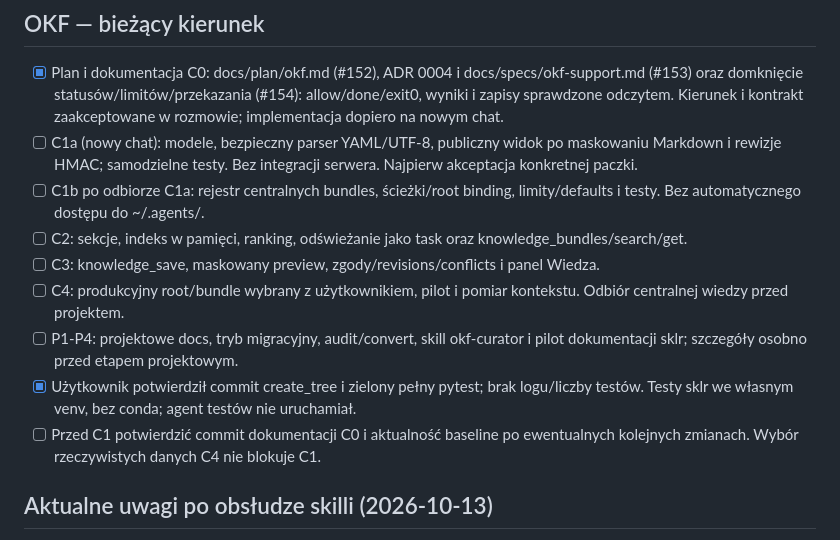
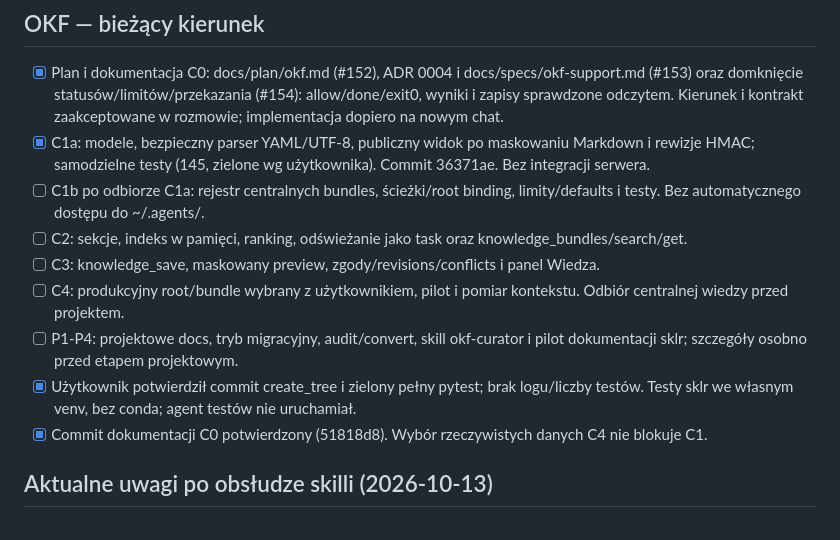
Before and after one commit to nenow79/MCP-sklr, a Markdown page: docs/plan/backlog.md, the part around the change. GitHub-like rendering.

```diff
--- a/docs/plan/backlog.md
+++ b/docs/plan/backlog.md
@@ -2,14 +2,14 @@
 
 ## OKF — bieżący kierunek
 - [x] Plan i dokumentacja C0: docs/plan/okf.md (#152), ADR 0004 i docs/specs/okf-support.md (#153) oraz domknięcie statusów/limitów/przekazania (#154): allow/done/exit0, wyniki i zapisy sprawdzone odczytem. Kierunek i kontrakt zaakceptowane w rozmowie; implementacja dopiero na nowym chat.
-- [ ] C1a (nowy chat): modele, bezpieczny parser YAML/UTF-8, publiczny widok po maskowaniu Markdown i rewizje HMAC; samodzielne testy. Bez integracji serwera. Najpierw akceptacja konkretnej paczki.
+- [x] C1a: modele, bezpieczny parser YAML/UTF-8, publiczny widok po maskowaniu Markdown i rewizje HMAC; samodzielne testy (145, zielone wg użytkownika). Commit 36371ae. Bez integracji serwera.
 - [ ] C1b po odbiorze C1a: rejestr centralnych bundles, ścieżki/root binding, limity/defaults i testy. Bez automatycznego dostępu do ~/.agents/.
 - [ ] C2: sekcje, indeks w pamięci, ranking, odświeżanie jako task oraz knowledge_bundles/search/get.
 - [ ] C3: knowledge_save, maskowany preview, zgody/revisions/conflicts i panel Wiedza.
 - [ ] C4: produkcyjny root/bundle wybrany z użytkownikiem, pilot i pomiar kontekstu. Odbiór centralnej wiedzy przed projektem.
 - [ ] P1-P4: projektowe docs, tryb migracyjny, audit/convert, skill okf-curator i pilot dokumentacji sklr; szczegóły osobno przed etapem projektowym.
 - [x] Użytkownik potwierdził commit create_tree i zielony pełny pytest; brak logu/liczby testów. Testy sklr we własnym venv, bez conda; agent testów nie uruchamiał.
-- [ ] Przed C1 potwierdzić commit dokumentacji C0 i aktualność baseline po ewentualnych kolejnych zmianach. Wybór rzeczywistych danych C4 nie blokuje C1.
+- [x] Commit dokumentacji C0 potwierdzony (51818d8). Wybór rzeczywistych danych C4 nie blokuje C1.
 
 ## Aktualne uwagi po obsłudze skilli (2026-10-13)
 - [x] Zbiorcze tworzenie struktury katalogów i plików: create_tree, jedno zadanie tree_create, lista ścieżek i maskowane diffy, jedna decyzja. Implementacja #147-#149, testy tree_tools/folder_tools zielone wg użytkownika; smoke #150 done/exit0 (4 katalogi, 2 pliki), odczyty sprawdzone. Bez zmian manage_folder/create_file. Limity i ograniczenia rollbacku: README.md oraz CURRENT.md.
```
Also changed, not shown: docs/plan/CURRENT.md (+8 -1 lines).
